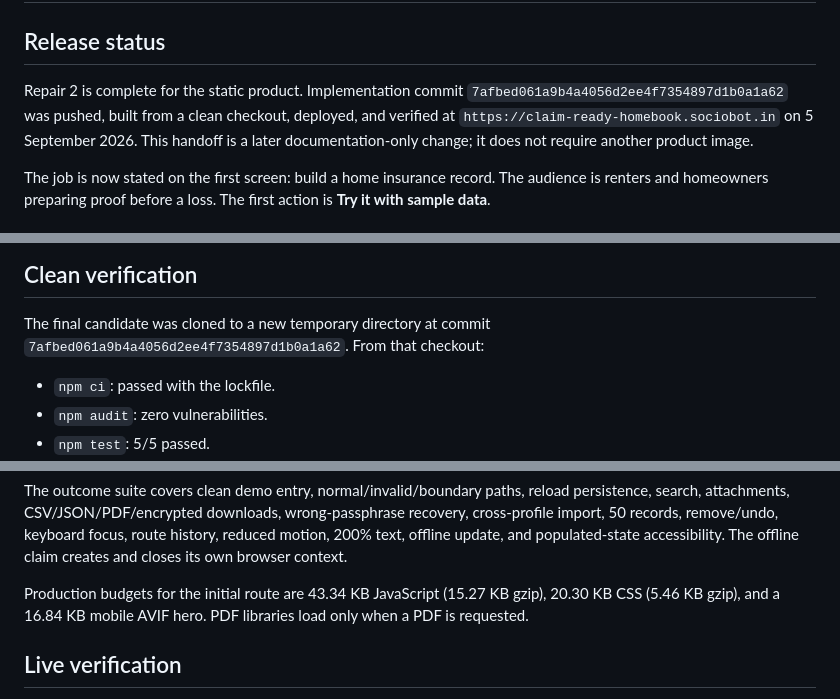
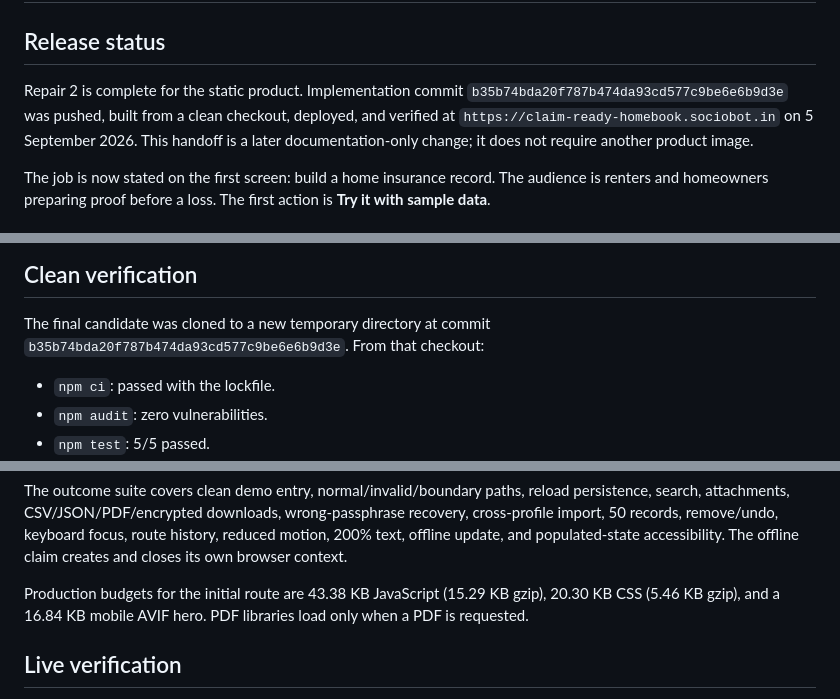
Before and after one commit to B-Divyesh/sf-claim-ready-homebook, a Markdown page: .factory/handoff.md, 3 parts joined by grey strips. Rendered like a GitHub page.

Commit message:
docs: finalize repair 2 handoff

```diff
--- a/.factory/handoff.md
+++ b/.factory/handoff.md
@@ -3,7 +3,7 @@
 ## Release status
 
 Repair 2 is complete for the static product. Implementation commit
-`7afbed061a9b4a4056d2ee4f7354897d1b0a1a62` was pushed, built from a clean
+`b35b74bda20f787b474da93cd577c9be6e6b9d3e` was pushed, built from a clean
 checkout, deployed, and verified at
 `https://claim-ready-homebook.sociobot.in` on 5 September 2026. This handoff is
 a later documentation-only change; it does not require another product image.
@@ -77,7 +77,7 @@ and README have no unregistered public behavior claim.
 ## Clean verification
 
 The final candidate was cloned to a new temporary directory at commit
-`7afbed061a9b4a4056d2ee4f7354897d1b0a1a62`. From that checkout:
+`b35b74bda20f787b474da93cd577c9be6e6b9d3e`. From that checkout:
 
 - `npm ci`: passed with the lockfile.
 - `npm audit`: zero vulnerabilities.
@@ -96,7 +96,7 @@ keyboard focus, route history, reduced motion, 200% text, offline update, and
 populated-state accessibility. The offline claim creates and closes its own
 browser context.
 
-Production budgets for the initial route are 43.34 KB JavaScript (15.27 KB
+Production budgets for the initial route are 43.38 KB JavaScript (15.29 KB
 gzip), 20.30 KB CSS (5.46 KB gzip), and a 16.84 KB mobile AVIF hero. PDF
 libraries load only when a PDF is requested.
 
```
Also changed, not shown: other parts of .factory/handoff.md (+1 -1 lines).
